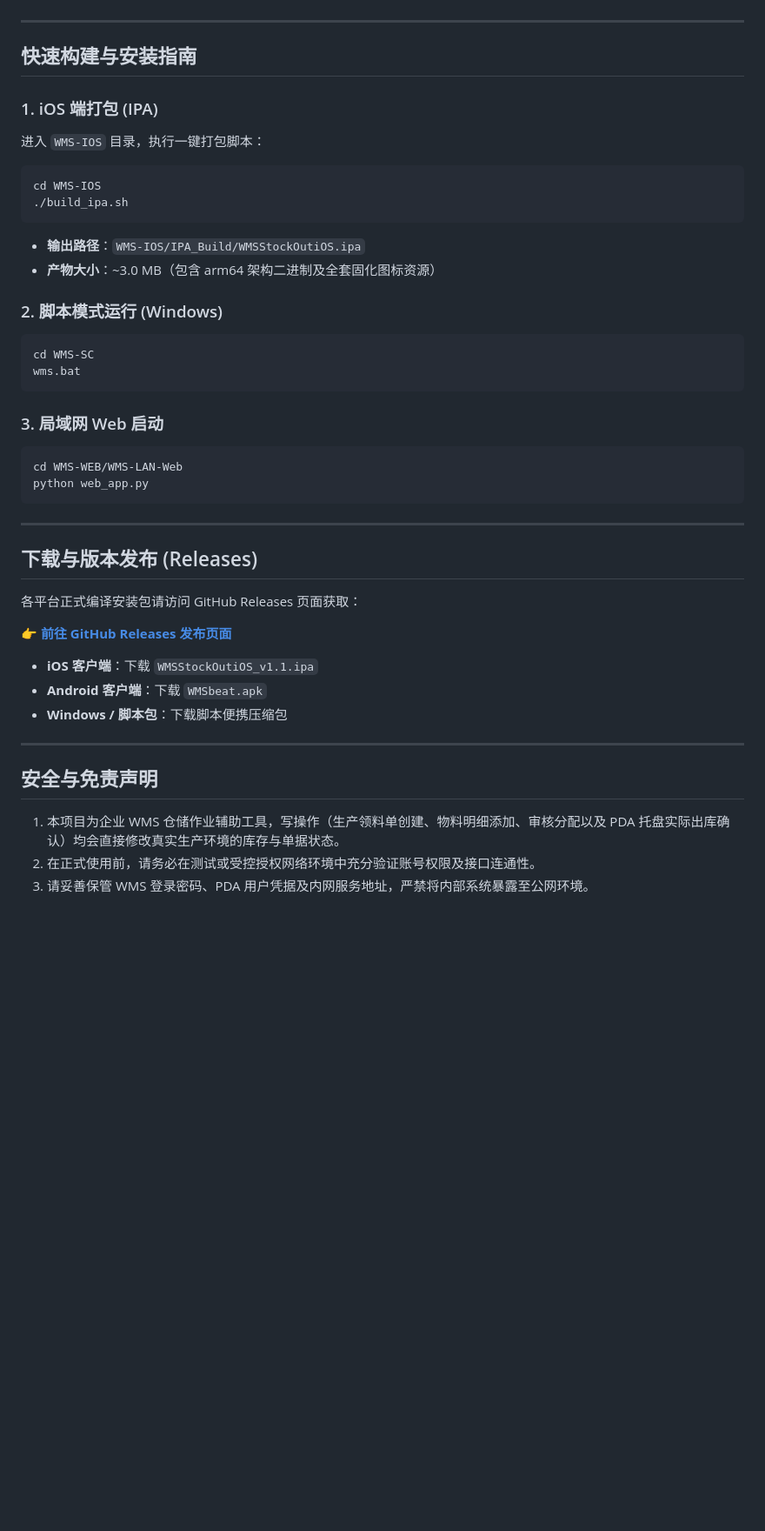
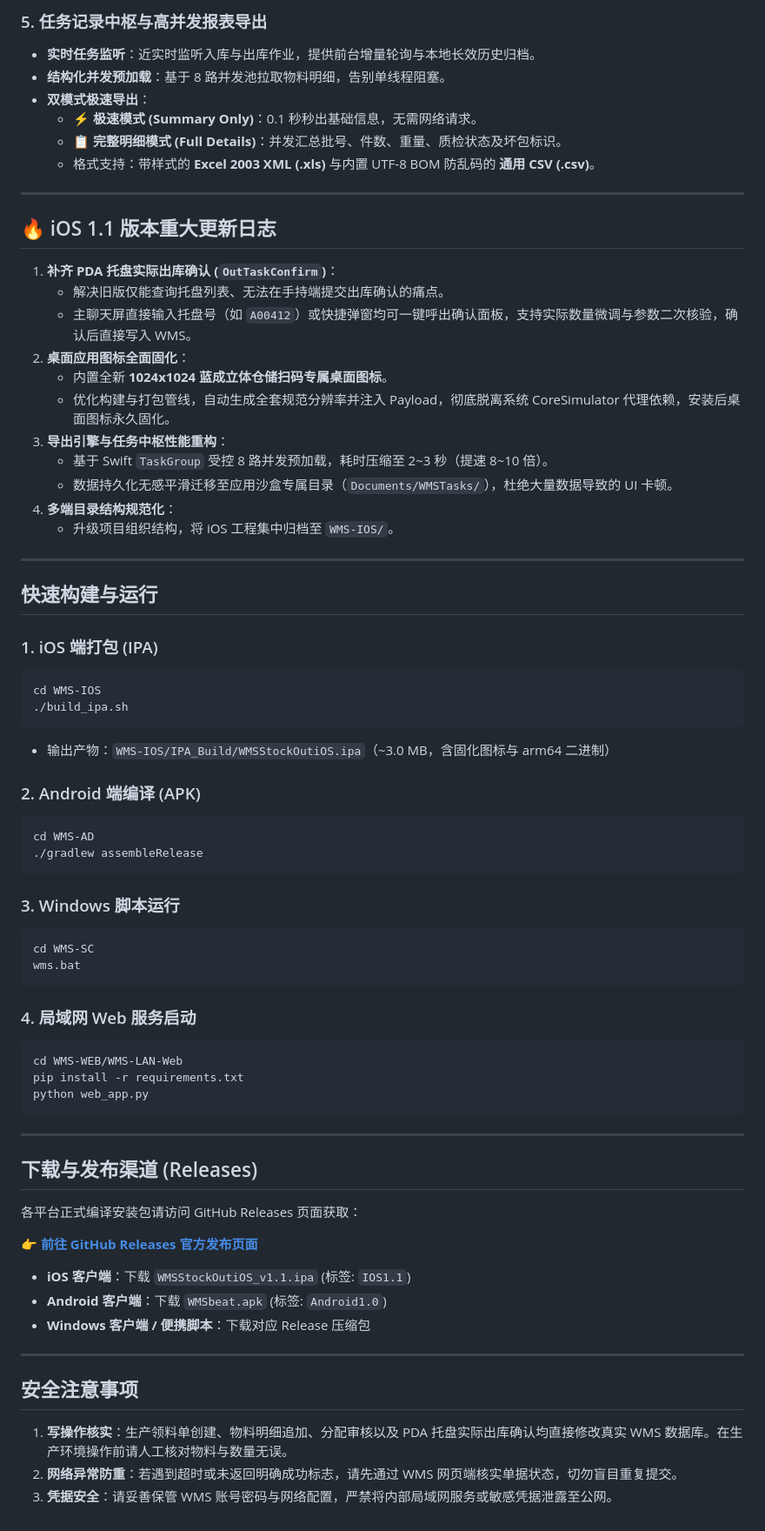
Before and after one commit to As-langs/WMS, a Markdown page: README.md, the part around one of its changes. Shown at 87% size. GitHub-like rendering; blank space fills up the shorter version.

````diff
--- a/README.md
+++ b/README.md
@@ -77,45 +83,73 @@ WMS/
+### 5. 任务记录中枢与高并发报表导出
+- **实时任务监听**：近实时监听入库与出库作业，提供前台增量轮询与本地长效历史归档。
+- **结构化并发预加载**：基于 8 路并发池拉取物料明细，告别单线程阻塞。
+- **双模式极速导出**：
+  - ⚡️ **极速模式 (Summary Only)**：0.1 秒秒出基础信息，无需网络请求。
+  - 📋 **完整明细模式 (Full Details)**：并发汇总批号、件数、重量、质检状态及坏包标识。
+  - 格式支持：带样式的 **Excel 2003 XML (.xls)** 与内置 UTF-8 BOM 防乱码的 **通用 CSV (.csv)**。
 
 ---
 
-## 快速构建与安装指南
+## 🔥 iOS 1.1 版本重大更新日志
+
+1. **补齐 PDA 托盘实际出库确认 (`OutTaskConfirm`)**：
+   - 解决旧版仅能查询托盘列表、无法在手持端提交出库确认的痛点。
+   - 主聊天屏直接输入托盘号（如 `A00412`）或快捷弹窗均可一键呼出确认面板，支持实际数量微调与参数二次核验，确认后直接写入 WMS。
+2. **桌面应用图标全面固化**：
+   - 内置全新 **1024x1024 蓝成立体仓储扫码专属桌面图标**。
+   - 优化构建与打包管线，自动生成全套规范分辨率并注入 Payload，彻底脱离系统 CoreSimulator 代理依赖，安装后桌面图标永久固化。
+3. **导出引擎与任务中枢性能重构**：
+   - 基于 Swift `TaskGroup` 受控 8 路并发预加载，耗时压缩至 2~3 秒（提速 8~10 倍）。
+   - 数据持久化无感平滑迁移至应用沙盒专属目录（`Documents/WMSTasks/`），杜绝大量数据导致的 UI 卡顿。
+4. **多端目录结构规范化**：
+   - 升级项目组织结构，将 iOS 工程集中归档至 `WMS-IOS/`。
+
+---
+
+## 快速构建与运行
 
 ### 1. iOS 端打包 (IPA)
-进入 `WMS-IOS` 目录，执行一键打包脚本：
 ```bash
 cd WMS-IOS
 ./build_ipa.sh
 ```
-* **输出路径**：`WMS-IOS/IPA_Build/WMSStockOutiOS.ipa`
-* **产物大小**：~3.0 MB（包含 arm64 架构二进制及全套固化图标资源）
+* 输出产物：`WMS-IOS/IPA_Build/WMSStockOutiOS.ipa`（~3.0 MB，含固化图标与 arm64 二进制）
 
-### 2. 脚本模式运行 (Windows)
+### 2. Android 端编译 (APK)
+```bash
+cd WMS-AD
+./gradlew assembleRelease
+```
+
+### 3. Windows 脚本运行
 ```cmd
 cd WMS-SC
 wms.bat
 ```
 
-### 3. 局域网 Web 启动
+### 4. 局域网 Web 服务启动
 ```bash
 cd WMS-WEB/WMS-LAN-Web
+pip install -r requirements.txt
 python web_app.py
 ```
 
 ---
 
-## 下载与版本发布 (Releases)
+## 下载与发布渠道 (Releases)
 
 各平台正式编译安装包请访问 GitHub Releases 页面获取：
 
-👉 **[前往 GitHub Releases 发布页面](https://github.com/As-langs/WMS/releases)**
+👉 **[前往 GitHub Releases 官方发布页面](https://github.com/As-langs/WMS/releases)**
 
-* **iOS 客户端**：下载 `WMSStockOutiOS_v1.1.ipa`
-* **Android 客户端**：下载 `WMSbeat.apk`
-* **Windows / 脚本包**：下载脚本便携压缩包
+* **iOS 客户端**：下载 `WMSStockOutiOS_v1.1.ipa` (标签: `IOS1.1`)
+* **Android 客户端**：下载 `WMSbeat.apk` (标签: `Android1.0`)
+* **Windows 客户端 / 便携脚本**：下载对应 Release 压缩包
 
 ---
 
-## 安全与免责声明
+## 安全注意事项
 
-1. 本项目为企业 WMS 仓储作业辅助工具，写操作（生产领料单创建、物料明细添加、审核分配以及 PDA 托盘实际出库确认）均会直接修改真实生产环境的库存与单据状态。
-2. 在正式使用前，请务必在测试或受控授权网络环境中充分验证账号权限及接口连通性。
-3. 请妥善保管 WMS 登录密码、PDA 用户凭据及内网服务地址，严禁将内部系统暴露至公网环境。
+1. **写操作核实**：生产领料单创建、物料明细追加、分配审核以及 PDA 托盘实际出库确认均直接修改真实 WMS 数据库。在生产环境操作前请人工核对物料与数量无误。
+2. **网络异常防重**：若遇到超时或未返回明确成功标志，请先通过 WMS 网页端核实单据状态，切勿盲目重复提交。
+3. **凭据安全**：请妥善保管 WMS 账号密码与网络配置，严禁将内部局域网服务或敏感凭据泄露至公网。
````
Also changed, not shown: other parts of README.md (+46 -40 lines).
